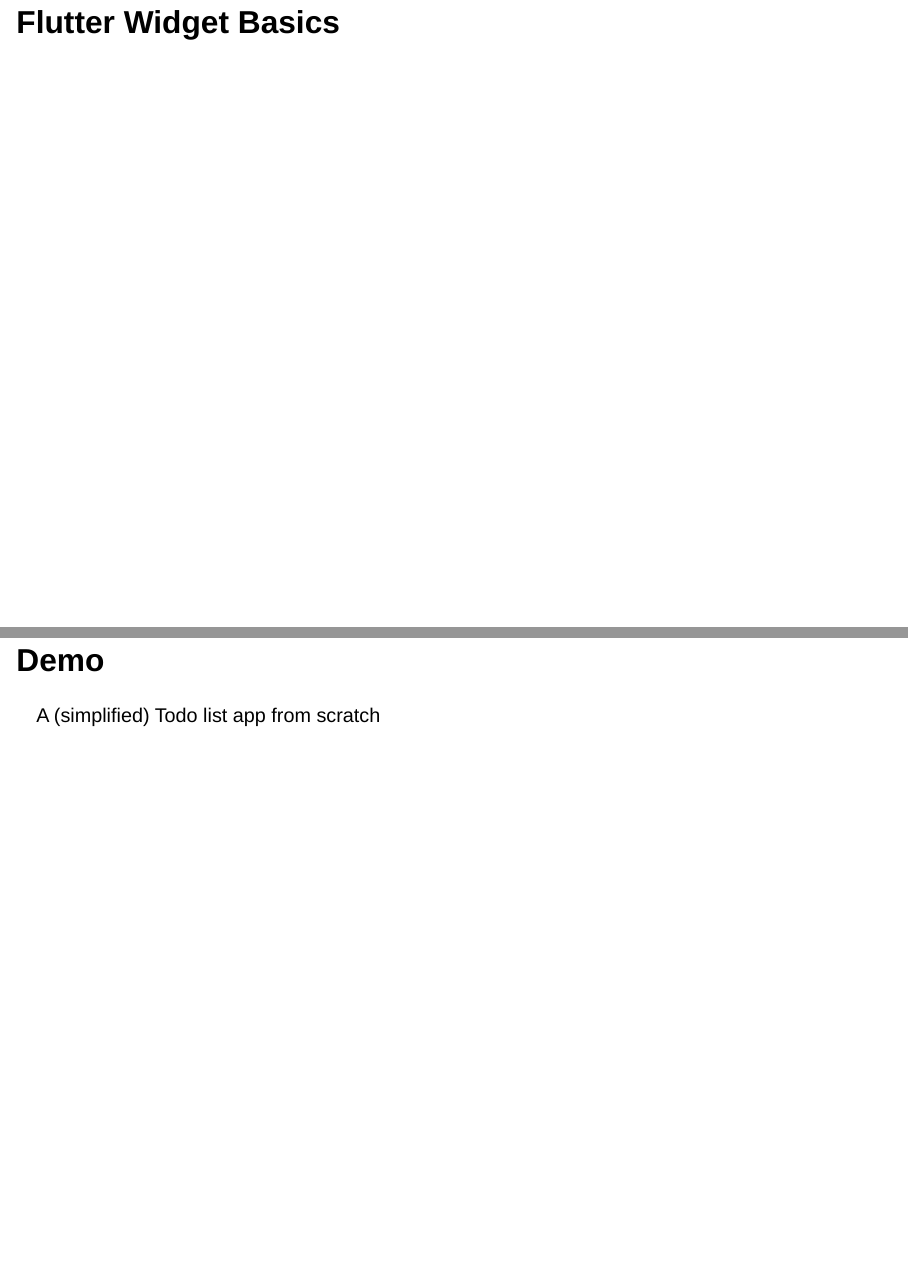
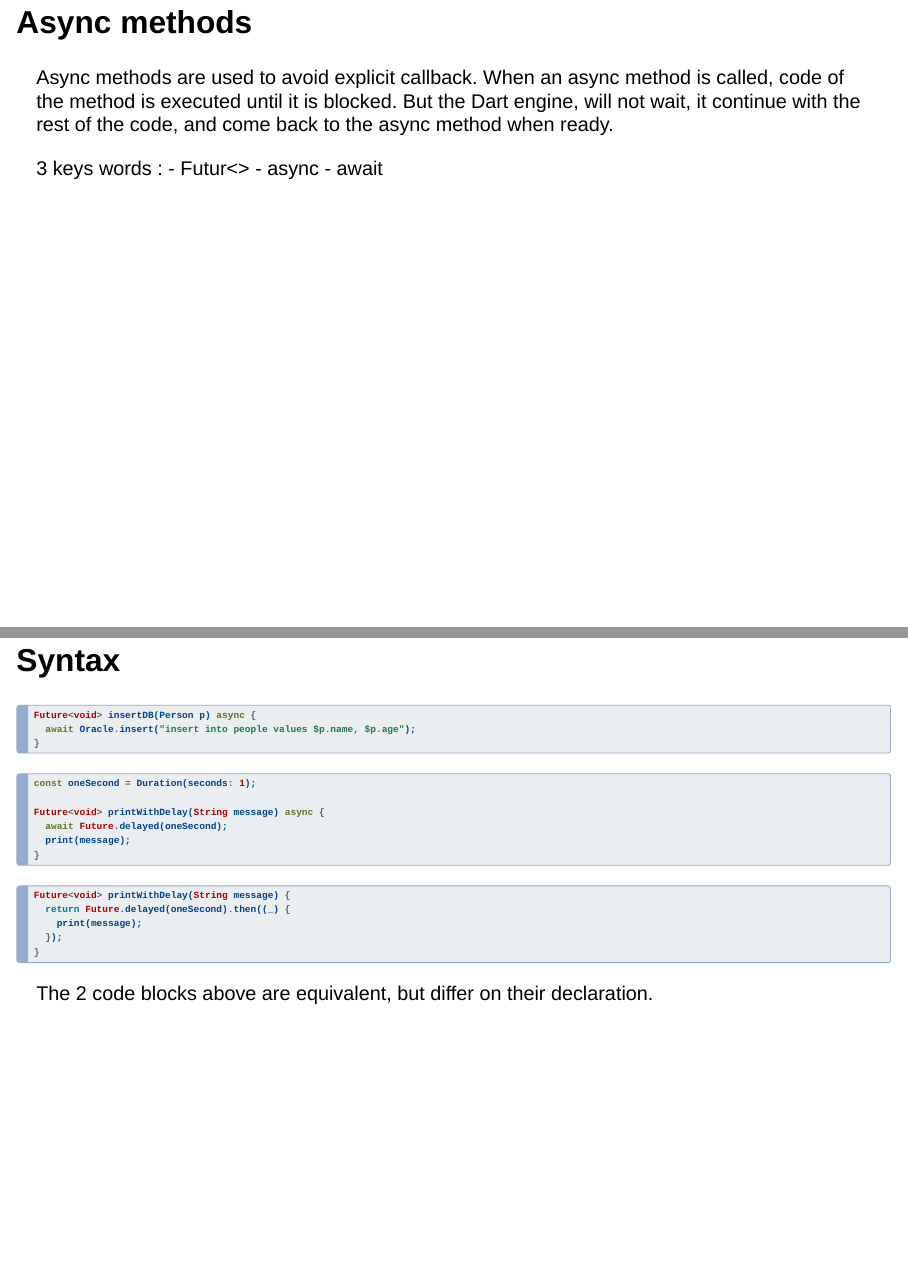
Before and after one commit to SShunzy/dam-2-dart-and-widgets, a Quarto document (2-dart-and-widgets.qmd): pages 6 and 7 of 9 before the commit and pages 6 and 7 of 11 after it, joined at a grey line. Rendered offline with R 4.5, knitr and Pandoc in place of Quarto, with nearby package versions; drawn as Slidy slides in place of the format the file asks for.

Commit message:
Async methods short explain
Close #5

````diff
--- a/2-dart-and-widgets.qmd
+++ b/2-dart-and-widgets.qmd
@@ -57,6 +57,46 @@
 
 <!-- Add new slides about Dart following this line -->
 
+
+# Async methods
+
+Async methods are used to avoid explicit callback.
+When an async method is called, code of the method is executed until it is blocked.
+But the Dart engine, will not wait, it continue with the rest of the code, and come back to the async method when ready.
+
+3 keys words :
+- Futur<>
+- async
+- await
+
+## Syntax
+
+```dart
+Future<void> insertDB(Person p) async {
+  await Oracle.insert("insert into people values $p.name, $p.age");
+}
+```
+
+```dart
+const oneSecond = Duration(seconds: 1);
+
+Future<void> printWithDelay(String message) async {
+  await Future.delayed(oneSecond);
+  print(message);
+}
+```
+
+```dart
+Future<void> printWithDelay(String message) {
+  return Future.delayed(oneSecond).then((_) {
+    print(message);
+  });
+}
+```
+
+The 2 code blocks above are equivalent, but differ on their declaration.
+
+
 <!-- End of Dart feature slides -->
 
 # Flutter Widget Basics
````
